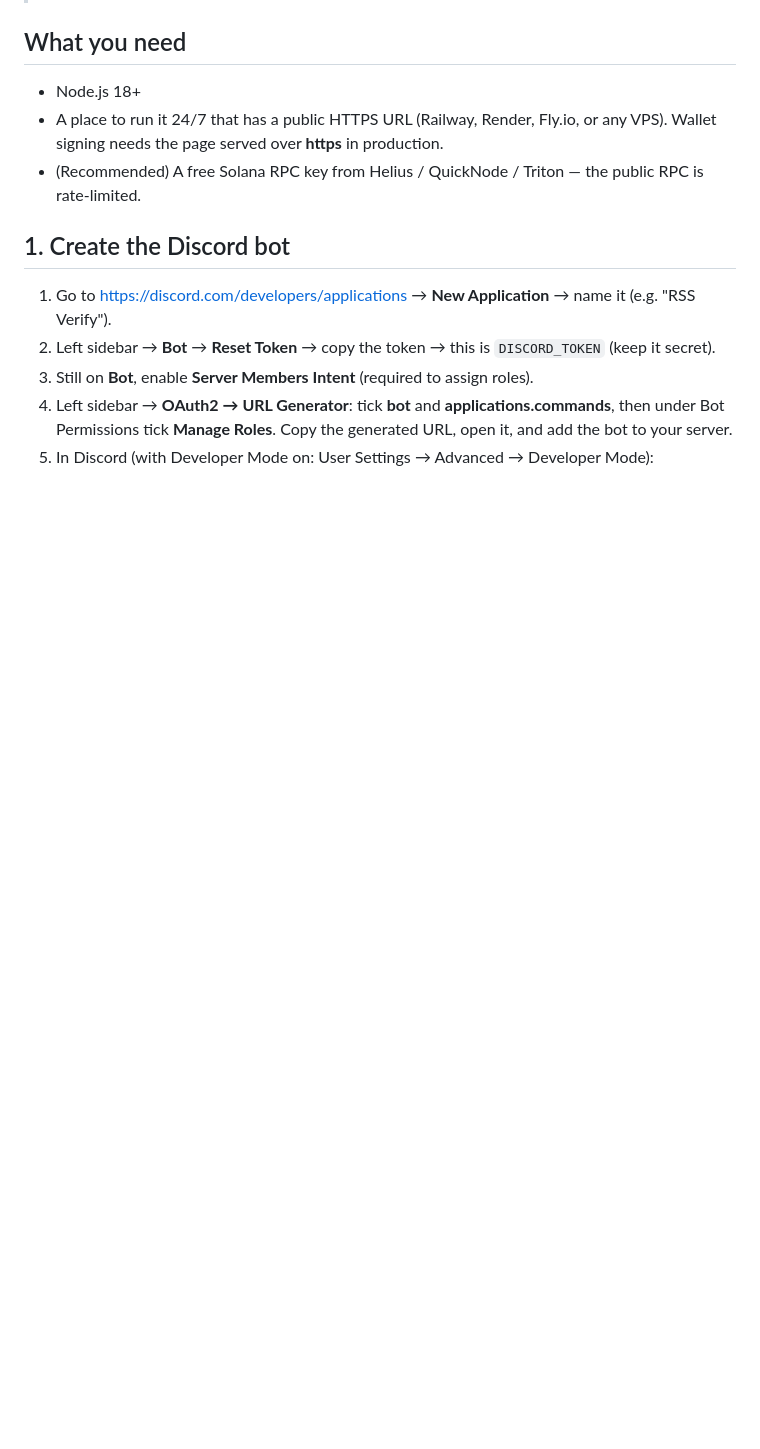
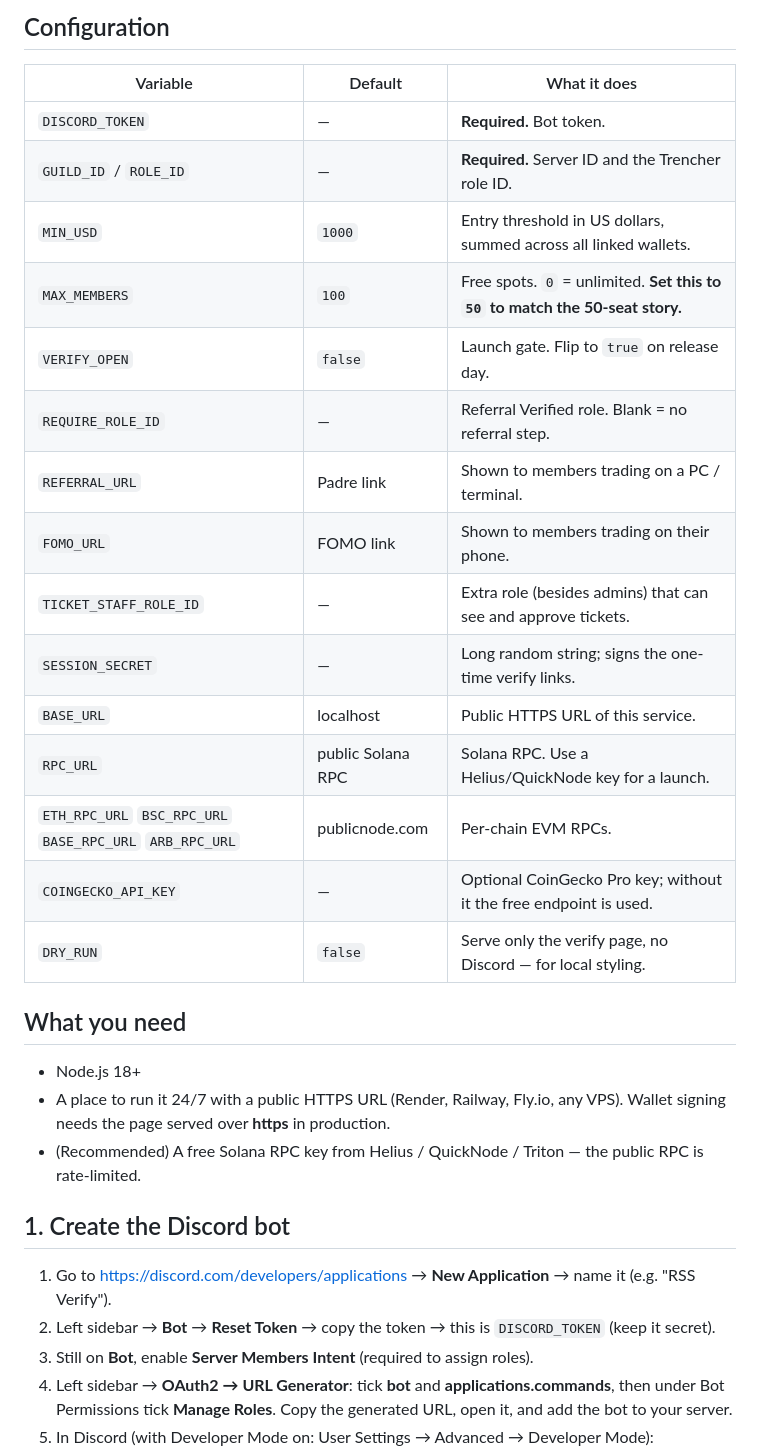
Before and after one commit to utterson26/rss-verify-bot, a Markdown page: README.md, the part around one of its changes. Drawn GitHub-style; blank space fills up the shorter version.

```diff
--- a/README.md
+++ b/README.md
@@ -24,8 +42,27 @@ after that the bot tells newcomers free entry has closed. Each wallet links to o
+## Configuration
+
+| Variable | Default | What it does |
+|---|---|---|
+| `DISCORD_TOKEN` | — | **Required.** Bot token. |
+| `GUILD_ID` / `ROLE_ID` | — | **Required.** Server ID and the Trencher role ID. |
+| `MIN_USD` | `1000` | Entry threshold in US dollars, summed across all linked wallets. |
+| `MAX_MEMBERS` | `100` | Free spots. `0` = unlimited. **Set this to `50` to match the 50-seat story.** |
+| `VERIFY_OPEN` | `false` | Launch gate. Flip to `true` on release day. |
+| `REQUIRE_ROLE_ID` | — | Referral Verified role. Blank = no referral step. |
+| `REFERRAL_URL` | Padre link | Shown to members trading on a PC / terminal. |
+| `FOMO_URL` | FOMO link | Shown to members trading on their phone. |
+| `TICKET_STAFF_ROLE_ID` | — | Extra role (besides admins) that can see and approve tickets. |
+| `SESSION_SECRET` | — | Long random string; signs the one-time verify links. |
+| `BASE_URL` | localhost | Public HTTPS URL of this service. |
+| `RPC_URL` | public Solana RPC | Solana RPC. Use a Helius/QuickNode key for a launch. |
+| `ETH_RPC_URL` `BSC_RPC_URL` `BASE_RPC_URL` `ARB_RPC_URL` | publicnode.com | Per-chain EVM RPCs. |
+| `COINGECKO_API_KEY` | — | Optional CoinGecko Pro key; without it the free endpoint is used. |
+| `DRY_RUN` | `false` | Serve only the verify page, no Discord — for local styling. |
 
 ## What you need
 
 - Node.js 18+
-- A place to run it 24/7 that has a public HTTPS URL (Railway, Render, Fly.io, or any VPS).
+- A place to run it 24/7 with a public HTTPS URL (Render, Railway, Fly.io, any VPS).
   Wallet signing needs the page served over **https** in production.
 - (Recommended) A free Solana RPC key from Helius / QuickNode / Triton — the public RPC is rate-limited.
 
```
Also changed, not shown: other parts of README.md (+65 -29 lines).
